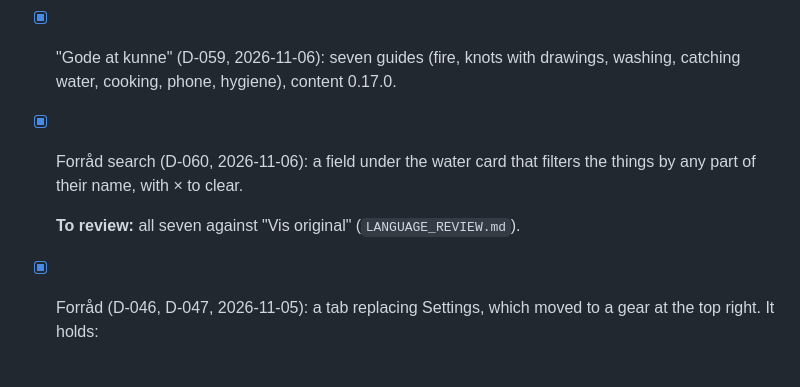
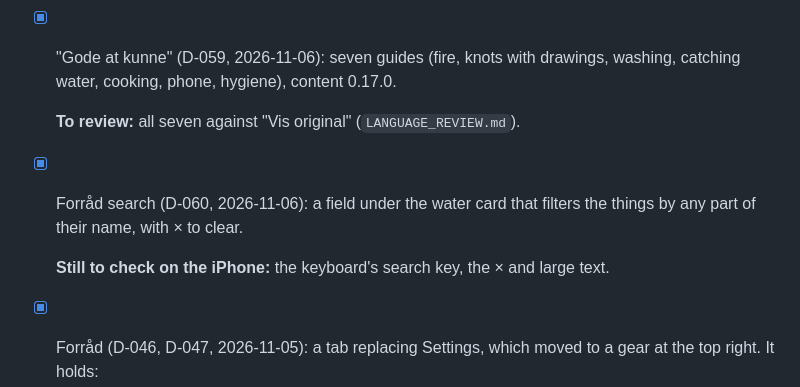
Before and after one commit to illusive/offline-knowledge, a Markdown page: docs/ROADMAP.md, the part around the change. Drawn GitHub-style; blank space fills up the shorter version.

Commit message:
Roadmap: put D-059's review note back under it
Co-Authored-By: Claude Opus 5.5 <noreply@anthropic.com>

```diff
--- a/docs/ROADMAP.md
+++ b/docs/ROADMAP.md
@@ -58,9 +58,11 @@ Goal: one end-to-end path from source to an offline guide on an iPhone.
 
   **Still to check on the iPhone:** the timer's sound and vibration, and the sun and moon outdoors.
 - [x] "Gode at kunne" (D-059, 2026-11-06): seven guides (fire, knots with drawings, washing, catching water, cooking, phone, hygiene), content 0.17.0.
+
+  **To review:** all seven against "Vis original" (`LANGUAGE_REVIEW.md`).
 - [x] Forråd search (D-060, 2026-11-06): a field under the water card that filters the things by any part of their name, with × to clear.
 
-  **To review:** all seven against "Vis original" (`LANGUAGE_REVIEW.md`).
+  **Still to check on the iPhone:** the keyboard's search key, the × and large text.
 - [x] Forråd (D-046, D-047, 2026-11-05): a tab replacing Settings, which moved to a gear at the top right. It holds:
   - Water as one figure (litres and the month last checked) against 3 litres per person per day for 3/7/14 days, checked again after six months.
   - The household, including water for animals in the user's own figure.
```
